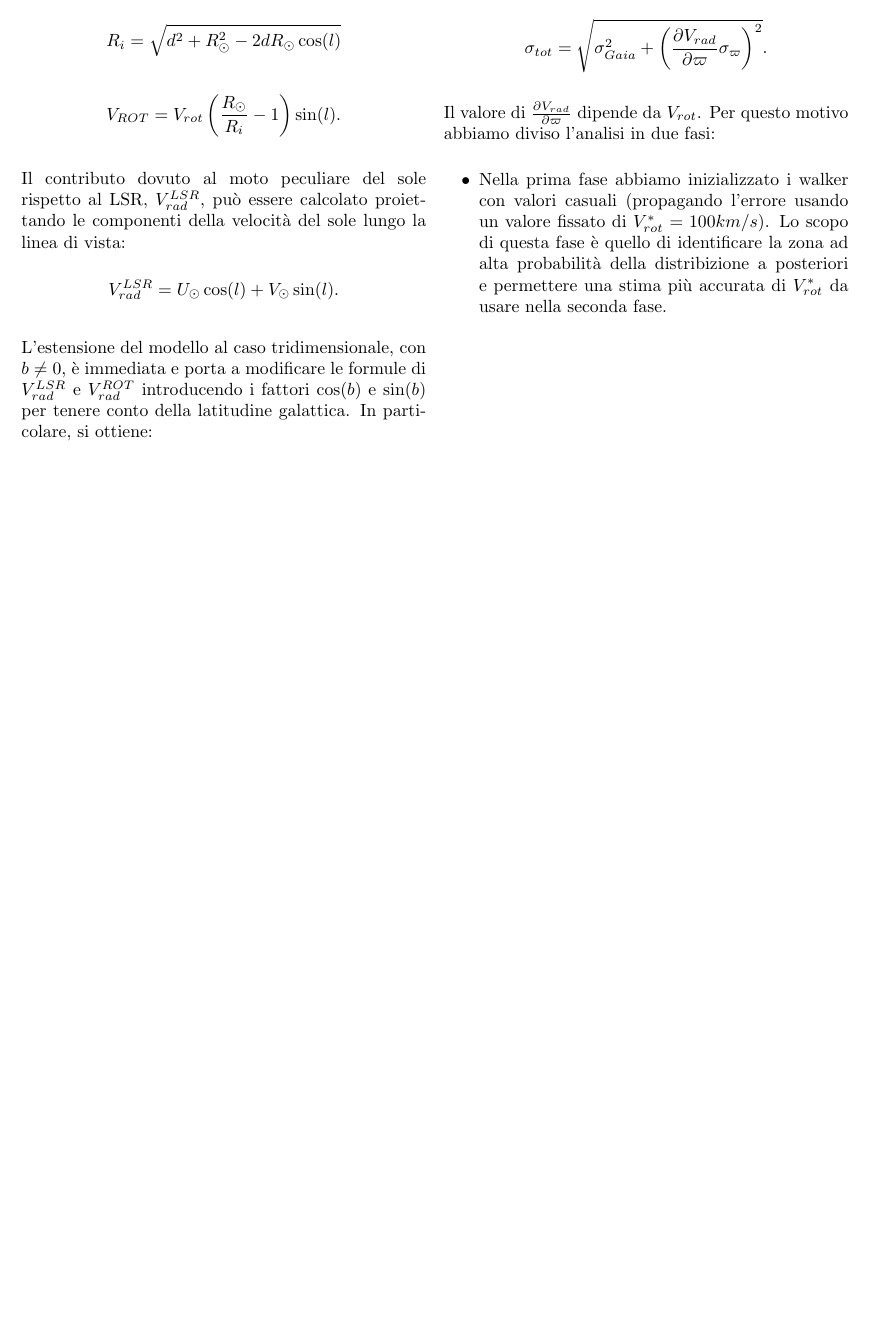
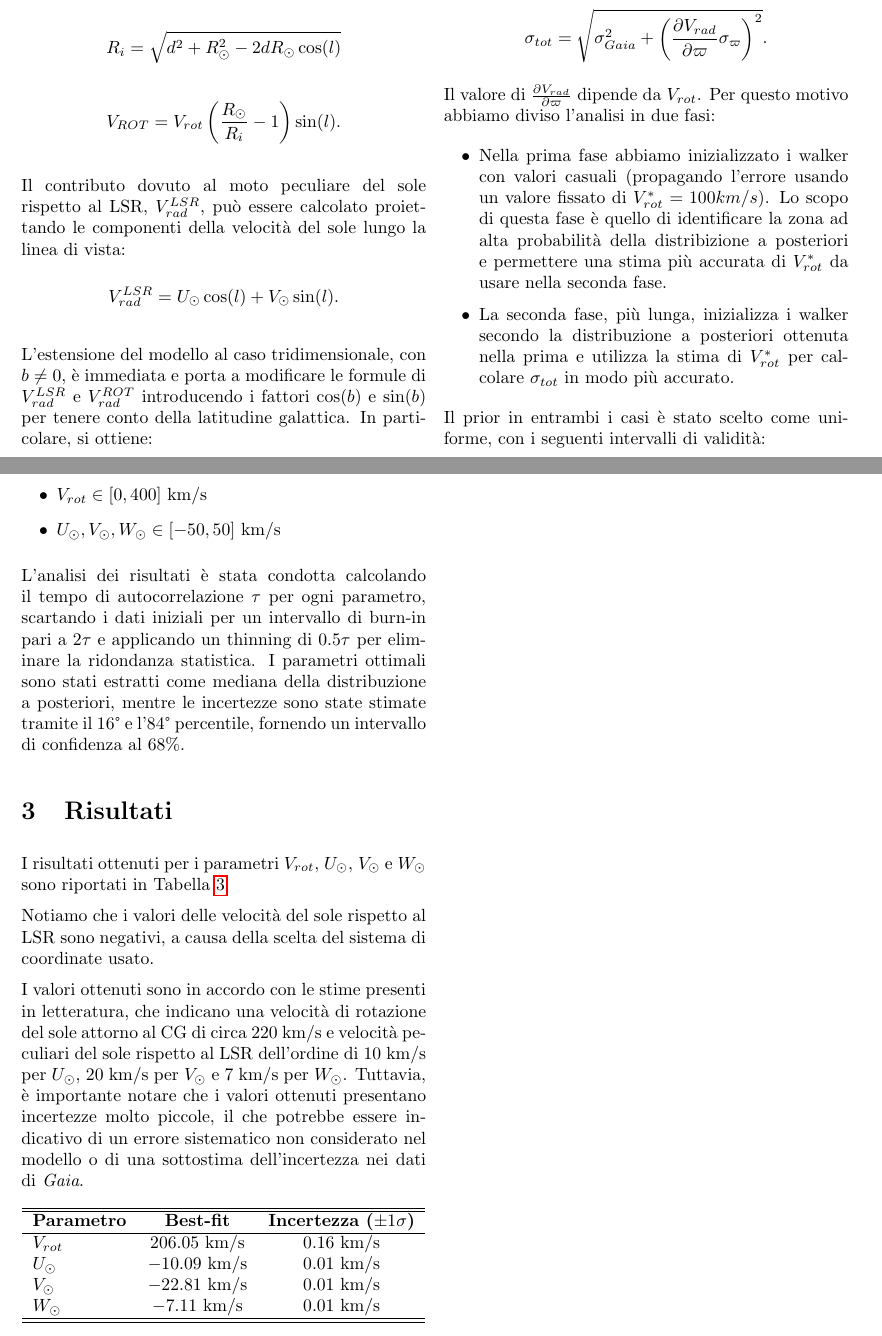
Before and after one commit to Lvetto/modellizzazione_dati, a LaTeX document (relazione/main.tex): part of page 2 of 2 before the commit and two parts of pages 2 and 3 of 3 after it, the two joined at a grey line, cut so that both start at the same text, the shorter picture padded with empty space. Compiled offline with pdfLaTeX.

Commit message:
modifiche alla relazione e notebook con burn in in 2 fasi

```diff
--- a/relazione/main.tex
+++ b/relazione/main.tex
@@ -144,10 +144,52 @@ La funzione di verosimiglianza è stata definita assumendo errori gaussiani indi
 Il valore di $\frac{\partial V_{rad}}{\partial \varpi}$ dipende da $V_{rot}$. Per questo motivo abbiamo diviso l'analisi in due fasi:
 \begin{itemize}
     \item Nella prima fase abbiamo inizializzato i walker con valori casuali (propagando l'errore usando un valore fissato di $V^*_{rot} = 100 km/s$). Lo scopo di questa fase è quello di identificare la zona ad alta probabilità della distribizione a posteriori e permettere una stima più accurata di $V^*_{rot}$ da usare nella seconda fase.
+    \item La seconda fase, più lunga, inizializza i walker secondo la distribuzione a posteriori ottenuta nella prima e utilizza la stima di $V^*_{rot}$ per calcolare $\sigma_{tot}$ in modo più accurato.
 \end{itemize}
 
+Il prior in entrambi i casi è stato scelto come uniforme, con i seguenti intervalli di validità:
+\begin{itemize}
+    \item $V_{rot} \in [0, 400]$ km/s
+    \item $U_\odot, V_\odot, W_\odot \in [-50, 50]$ km/s
+\end{itemize}
+
+L'analisi dei risultati è stata condotta calcolando il tempo di autocorrelazione $\tau$ per ogni parametro, scartando i dati iniziali per un intervallo di burn-in pari a $2\tau$ e applicando un thinning di $0.5\tau$ per eliminare la ridondanza statistica. I parametri ottimali sono stati estratti come mediana della distribuzione a posteriori, mentre le incertezze sono state stimate tramite il 16° e l'84° percentile, fornendo un intervallo di confidenza al 68\%.
+
+\section{Risultati}
+I risultati ottenuti per i parametri $V_{rot}$, $U_\odot$, $V_\odot$ e $W_\odot$ sono riportati in Tabella \ref{tab:risultati_mcmc}.
+
+Notiamo che i valori delle velocità del sole rispetto al LSR sono negativi, a causa della scelta del sistema di coordinate usato.
+
+I valori ottenuti sono in accordo con le stime presenti in letteratura, che indicano una velocità di rotazione del sole attorno al CG di circa $220$ km/s e velocità peculiari del sole rispetto al LSR dell'ordine di $10$ km/s per $U_\odot$, $20$ km/s per $V_\odot$ e $7$ km/s per $W_\odot$. Tuttavia, è importante notare che i valori ottenuti presentano incertezze molto piccole, il che potrebbe essere indicativo di un errore sistematico non considerato nel modello o di una sottostima dell'incertezza nei dati di {\it Gaia}. % infatti potrebbe valere la pena fare una run con una sigma aggiuntiva e vedere se abbiamo risutlati più sensati.
+% serve anche trovare qualche reference da citare per i valori accettati
+
+% a me non sembrano i risultati corretti. Mi ricordo un 220km/s per la v_rot. Controllare!!
+% vogliamo mostrare i risultati per la versione 2d e 3d? in teoria 2d v_rot viene meglio
+\begin{table}[h!]
+    \centering
+    \label{tab:risultati_mcmc}
+    \begin{tabular}{lcc}
+    \hline
+    \hline
+    \textbf{Parametro} & \textbf{Best-fit} & \textbf{Incertezza ($\pm 1\sigma$)} \\
+    \hline
+    $V_{rot}$ & $206.05 \text{ km/s}$ & $0.16 \text{ km/s}$ \\
+    $U_\odot$  & $-10.09 \text{ km/s}$ & $0.01 \text{ km/s}$ \\
+    $V_\odot$ & $-22.81 \text{ km/s}$ & $0.01 \text{ km/s}$ \\
+    $W_\odot$ & $-7.11 \text{ km/s}$  & $0.01 \text{ km/s}$ \\
+    \hline
+    \hline
+    \end{tabular}
+\end{table}
 
 
+% rimangono da aggiungere un tot di grafici e tutta la bibliografia.
 
+% come grafici dovremmo mettere almeno:
+% - corner plot con i parametri?
+% - mappa galattica, nostra vs Gaia
+% - v_rad nostre vs v_rad Gaia
+% - v_rot vs R con i nostri dati e quelli di Gaia?
+% dovremmo avere tutto nei notebook in teoria
 
 \end{document}
```
Also changed, not shown: relazione/main.pdf (added), 1 other file.
